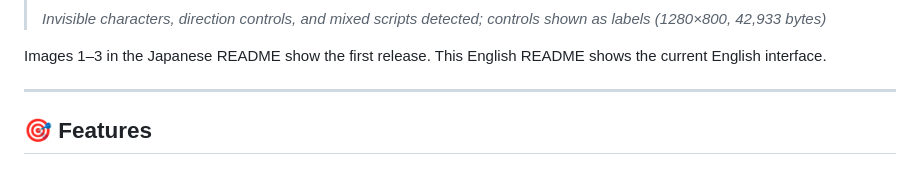
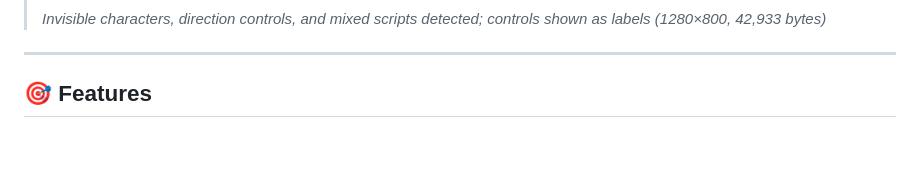
Before and after one commit to ipusiron/clipthreat-studio, a Markdown page: README.en.md, the part around the change. GitHub-like rendering; blank space fills up the shorter version.

```diff
--- a/README.en.md
+++ b/README.en.md
@@ -39,8 +39,6 @@ Its tabs cover reading, writing, paste monitoring, and ClickFix prompts, illustr
 > ![Pre-paste check warnings](assets/en/screenshot4.png)
 >
 > *Invisible characters, direction controls, and mixed scripts detected; controls shown as labels (1280×800, 42,933 bytes)*
-
-Images 1–3 in the Japanese README show the first release. This English README shows the current English interface.
 
 ---
 
```
Also changed, not shown: README.md (+0 -2 lines).
